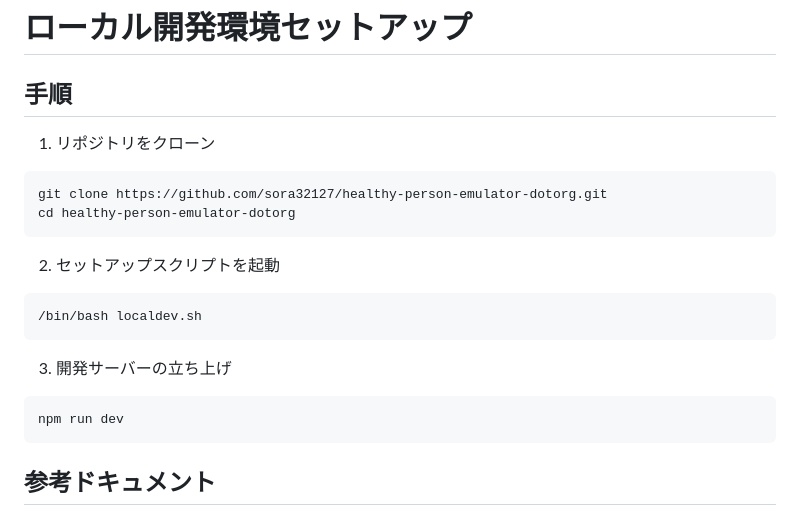
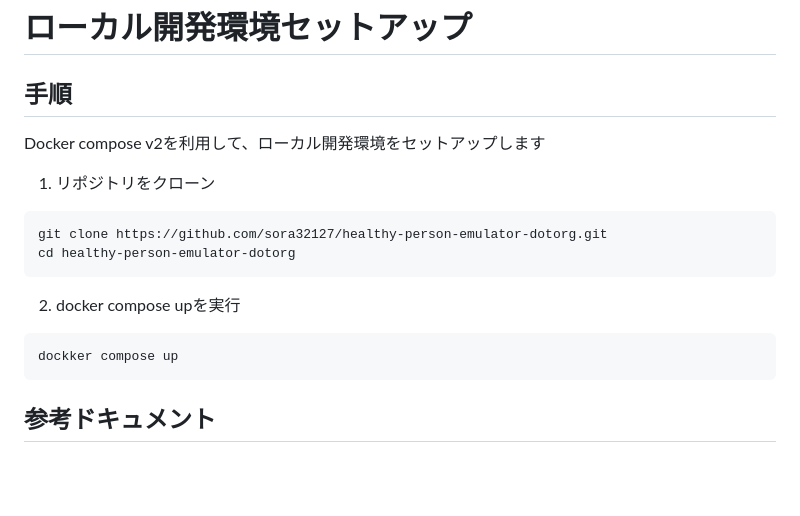
Before and after one commit to sora32127/healthy-person-emulator-dotorg, a Markdown page: README.md, the part around the change. Drawn GitHub-style; blank space fills up the shorter version.

````diff
--- a/README.md
+++ b/README.md
@@ -82,18 +82,17 @@
 # ローカル開発環境セットアップ
 
 ## 手順
+Docker compose v2を利用して、ローカル開発環境をセットアップします
+
 1. リポジトリをクローン
 ```bash
 git clone https://github.com/sora32127/healthy-person-emulator-dotorg.git
 cd healthy-person-emulator-dotorg
 ```
-2. セットアップスクリプトを起動
+2. docker compose upを実行
 ```bash
-/bin/bash localdev.sh
+dockker compose up
 ```
-3. 開発サーバーの立ち上げ
-```
-npm run dev
-```
+
 ## 参考ドキュメント
 - [Supabase : Local Development](https://supabase.com/docs/guides/cli/local-development)
````
